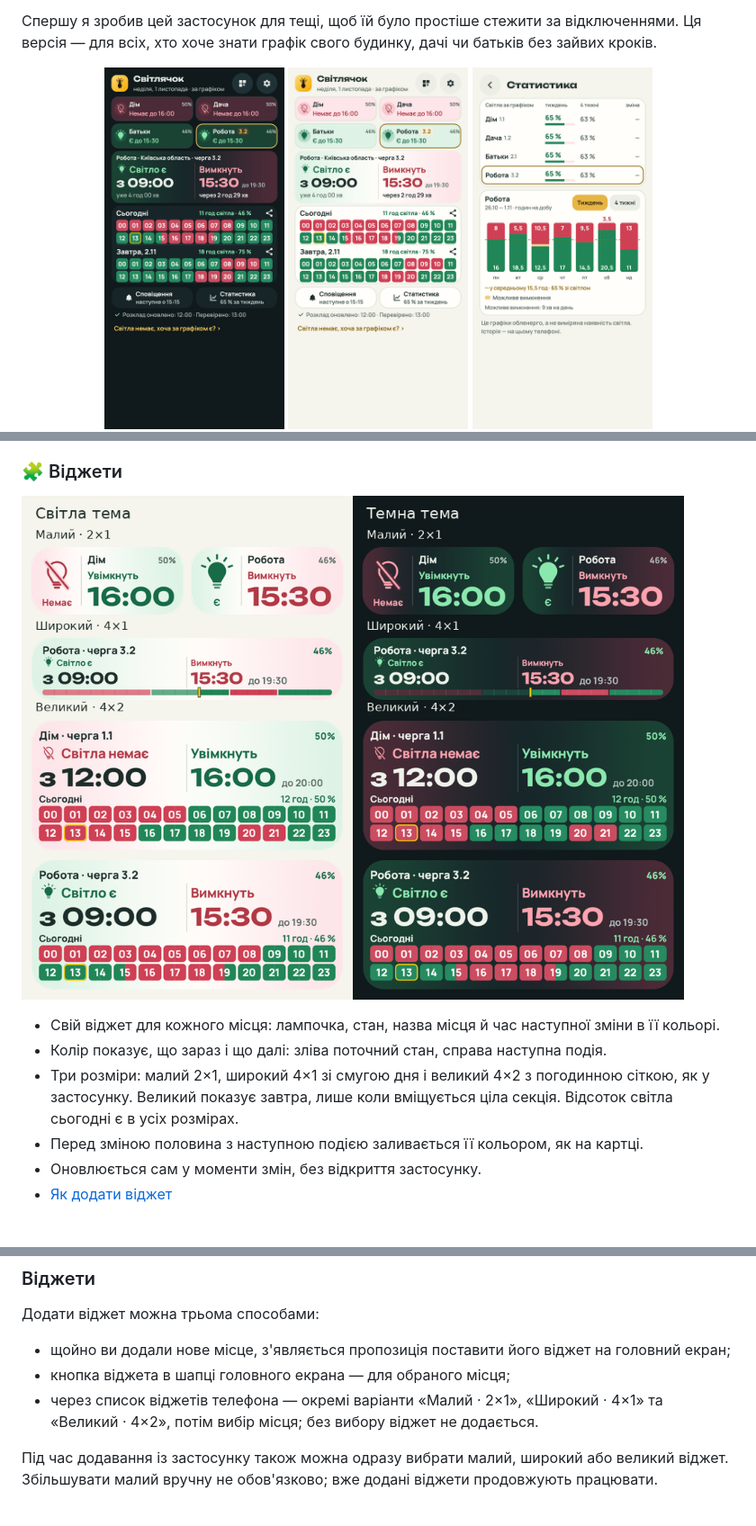
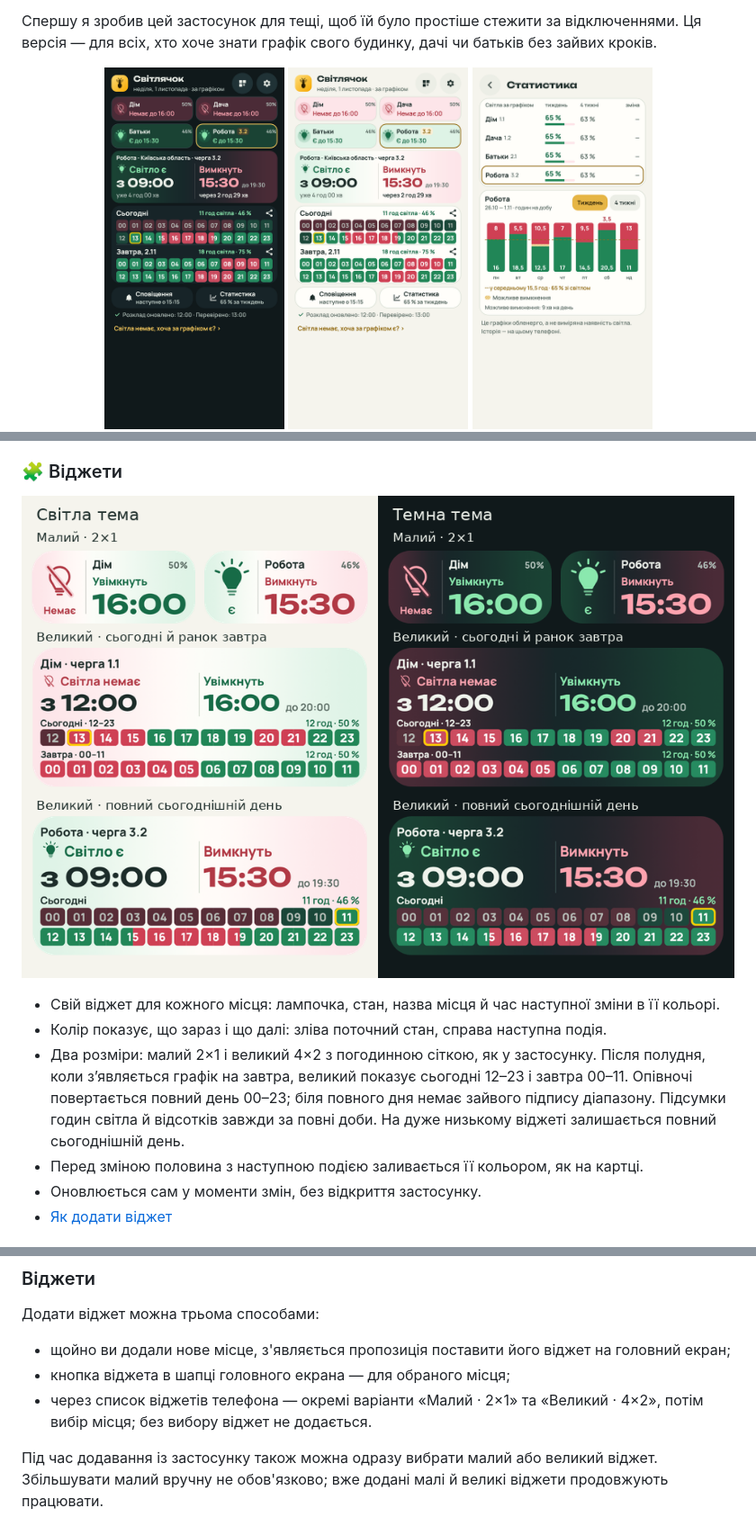
Before and after one commit to ABovsh/svitlyachok, a Markdown page: README.md, 3 parts joined by grey strips. Shown: that part at 90% size. Rendered like a GitHub page; pictures changed too: docs/screenshots/main-dark.png, docs/screenshots/main-light.png, docs/screenshots/widgets.png.

Commit message:
Оновити опис віджетів і справжні знімки

```diff
--- a/README.md
+++ b/README.md
@@ -95,7 +95,7 @@ Android-застосунок із графіком погодинних відк
 
 - Свій віджет для кожного місця: лампочка, стан, назва місця й час наступної зміни в її кольорі.
 - Колір показує, що зараз і що далі: зліва поточний стан, справа наступна подія.
-- Три розміри: малий 2×1, широкий 4×1 зі смугою дня і великий 4×2 з погодинною сіткою, як у застосунку. Великий показує завтра, лише коли вміщується ціла секція. Відсоток світла сьогодні є в усіх розмірах.
+- Два розміри: малий 2×1 і великий 4×2 з погодинною сіткою, як у застосунку. Після полудня, коли з’являється графік на завтра, великий показує сьогодні 12–23 і завтра 00–11. Опівночі повертається повний день 00–23; біля повного дня немає зайвого підпису діапазону. Підсумки годин світла й відсотків завжди за повні доби. На дуже низькому віджеті залишається повний сьогоднішній день.
 - Перед зміною половина з наступною подією заливається її кольором, як на картці.
 - Оновлюється сам у моменти змін, без відкриття застосунку.
 - [Як додати віджет](#віджети)
@@ -174,9 +174,9 @@ Android-застосунок із графіком погодинних відк
 
 - щойно ви додали нове місце, з'являється пропозиція поставити його віджет на головний екран;
 - кнопка віджета в шапці головного екрана — для обраного місця;
-- через список віджетів телефона — окремі варіанти «Малий · 2×1», «Широкий · 4×1» та «Великий · 4×2», потім вибір місця; без вибору віджет не додається.
+- через список віджетів телефона — окремі варіанти «Малий · 2×1» та «Великий · 4×2», потім вибір місця; без вибору віджет не додається.
 
-Під час додавання із застосунку також можна одразу вибрати малий, широкий або великий віджет. Збільшувати малий вручну не обов'язково; вже додані віджети продовжують працювати.
+Під час додавання із застосунку також можна одразу вибрати малий або великий віджет. Збільшувати малий вручну не обов'язково; вже додані малі й великі віджети продовжують працювати.
 
   ![Вибір місця для віджета](docs/screenshots/widget-setup.png)
 
```
Also changed, not shown: other parts of README.md (+1 -1 lines), ARCHITECTURE.md (+7 -6 lines), CHANGELOG.md (+3 -3 lines), 1 other file.
